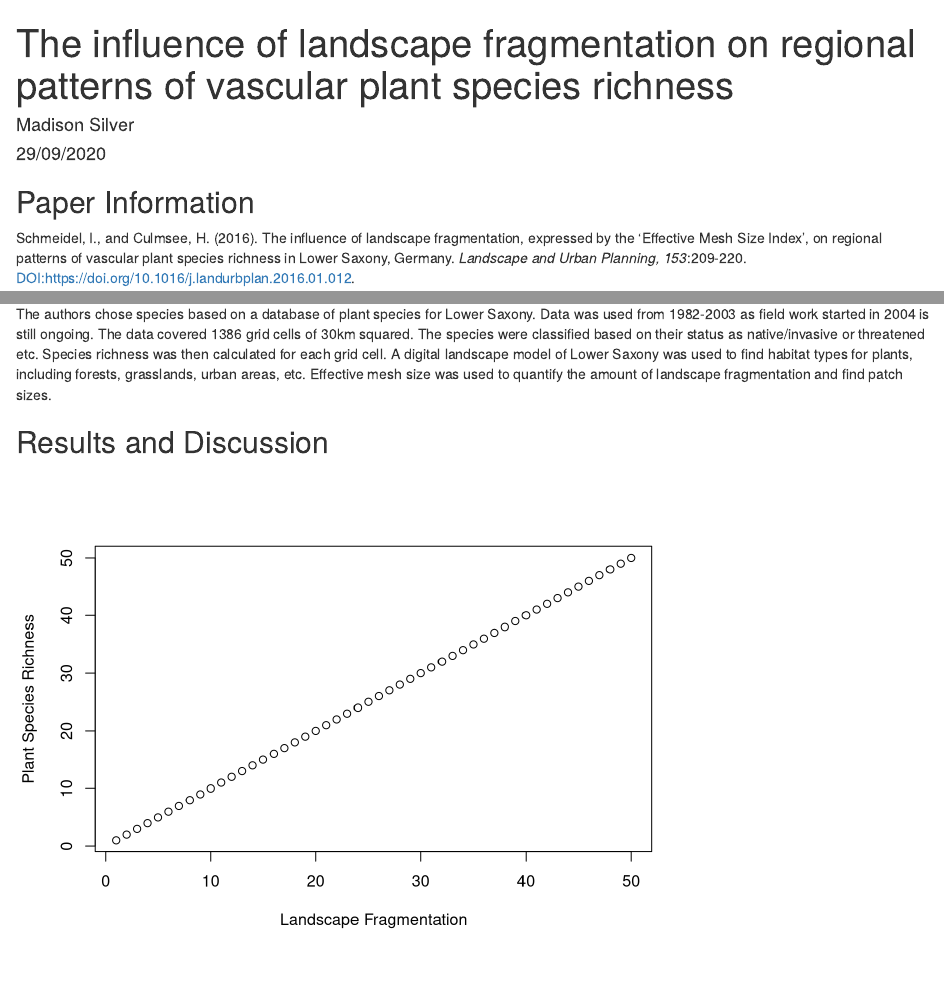
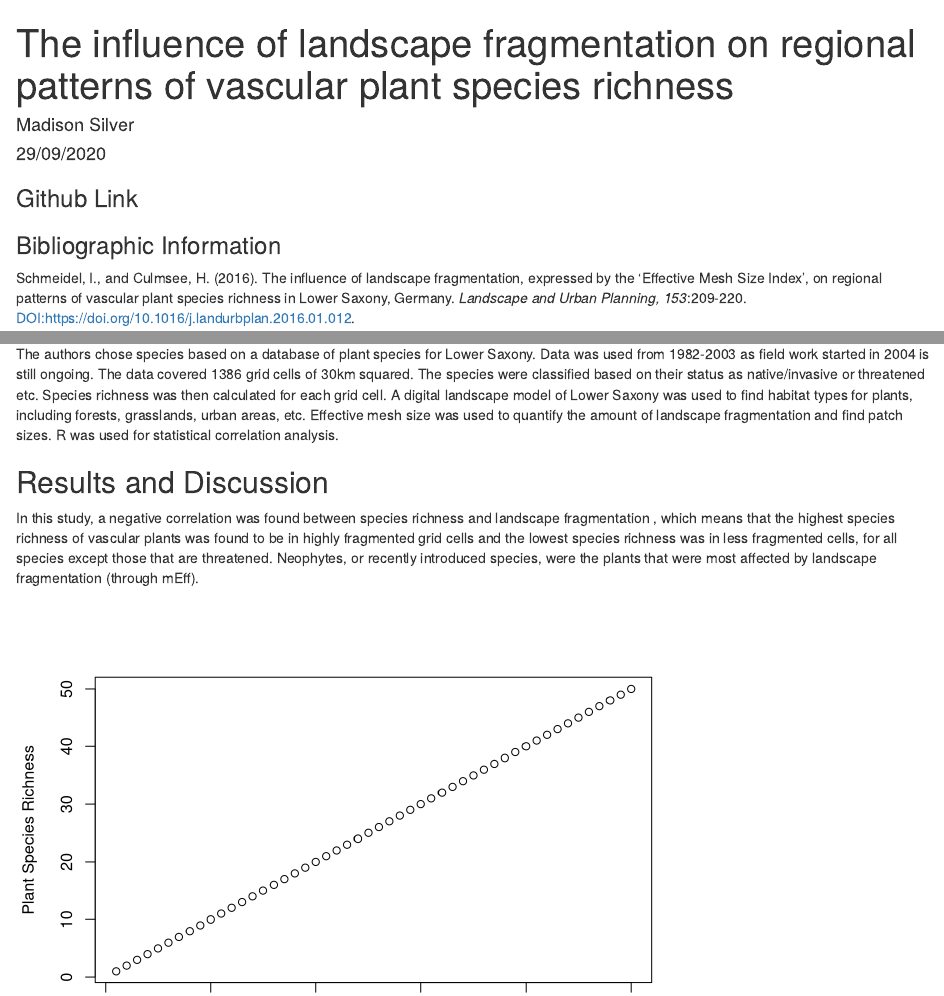
Before and after one commit to mesilver/ENVS-4826-Assignment-2, an R Markdown document (Assignment 2.Rmd): the page in a window 1100 px wide, from its top, and a second part further down, joined at a grey line. Rendered offline with R 4.5, knitr and Pandoc, with nearby package versions.

Commit message:
Add Methods and Results
Adding the Methods and Results sections

````diff
--- a/Assignment 2.Rmd
+++ b/Assignment 2.Rmd
@@ -10,7 +10,11 @@ output: html_document
 knitr::opts_chunk$set(echo = TRUE)
 ```
 
-## Paper Information
+### Github Link
+
+
+
+### Bibliographic Information
 
 Schmeidel, I., and Culmsee, H. (2016). The influence of landscape fragmentation, expressed by the ‘Effective
 Mesh Size Index’, on regional patterns of vascular plant species
@@ -24,11 +28,11 @@ richness in Lower Saxony, Germany", was written by Inga Schmeidel and Heike Culm
 
 ## Methods
 
-The authors chose species based on a database of plant species for Lower Saxony. Data was used from 1982-2003 as field work started in 2004 is still ongoing. The data covered 1386 grid cells of 30km squared. The species were classified based on their status as native/invasive or threatened etc. Species richness was then calculated for each grid cell. A digital landscape model of Lower Saxony was used to find habitat types for plants, including forests, grasslands, urban areas, etc. Effective mesh size was used to quantify the amount of landscape fragmentation and find patch sizes.
+The authors chose species based on a database of plant species for Lower Saxony. Data was used from 1982-2003 as field work started in 2004 is still ongoing. The data covered 1386 grid cells of 30km squared. The species were classified based on their status as native/invasive or threatened etc. Species richness was then calculated for each grid cell. A digital landscape model of Lower Saxony was used to find habitat types for plants, including forests, grasslands, urban areas, etc. Effective mesh size was used to quantify the amount of landscape fragmentation and find patch sizes. R was used for statistical correlation analysis.
 
 ## Results and Discussion
 
-
+In this study, a negative correlation was found between species richness and landscape fragmentation , which means that the highest species richness of vascular plants was found to be in highly fragmented grid cells and the lowest species richness was in less fragmented cells, for all species except those that are threatened. Neophytes, or recently introduced species, were the plants that were most affected by landscape fragmentation (through mEff).
 
 ```{r figure, echo=FALSE}
 plot(1:50, 1:50, ylab = "Plant Species Richness", xlab = "Landscape Fragmentation")
````
